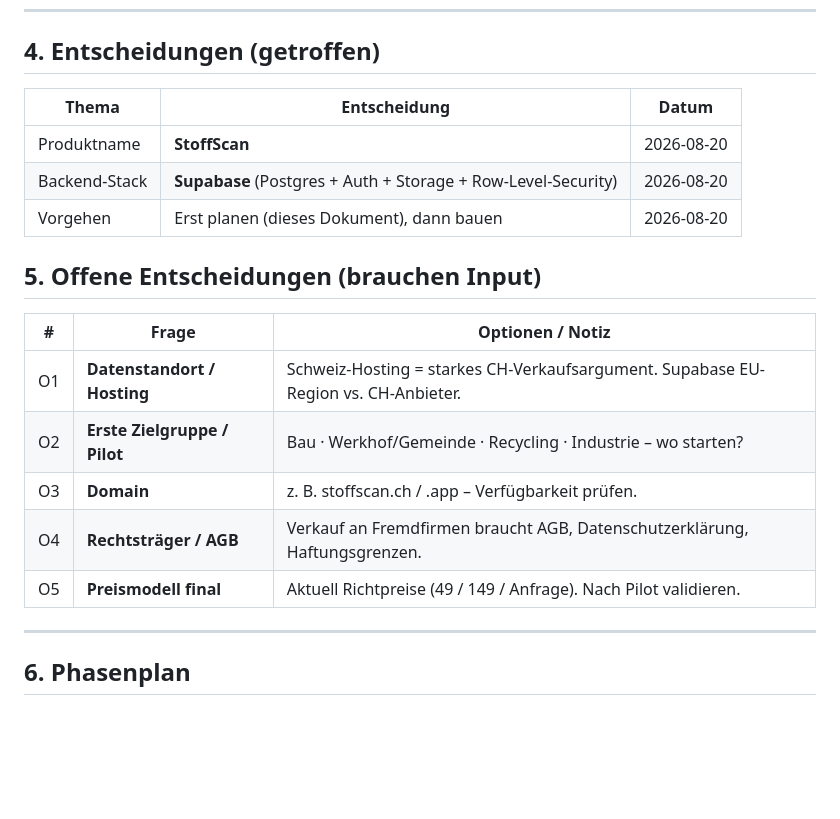
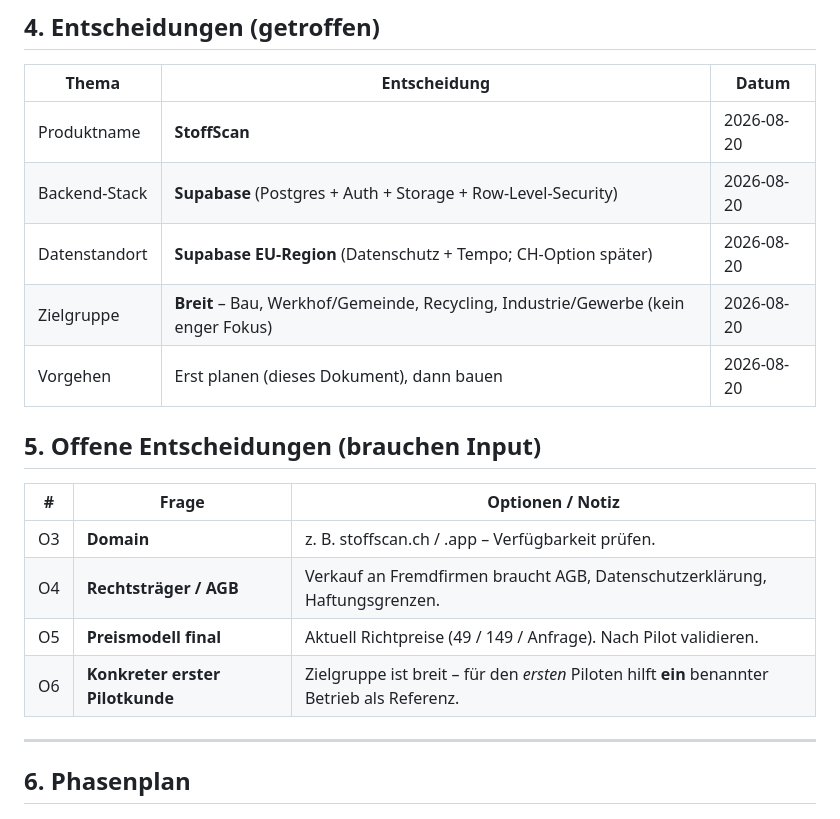
Before and after one commit to fs1911/Gefahrstoffe, a Markdown page: ROADMAP.md, the part around the change. Rendered like a GitHub page; blank space fills up the shorter version.

Commit message:
Roadmap: Datenstandort (Supabase EU) und breite Zielgruppe festgehalten
Co-Authored-By: Claude Opus 4.8 <noreply@anthropic.com>
Claude-Session: https://claude.ai/code/session_01A3EuvG7uLRUKzcGPjW2bWT

```diff
--- a/ROADMAP.md
+++ b/ROADMAP.md
@@ -51,17 +51,18 @@ jetzt: ein **generisches, verkaufbares Mehrmandanten-SaaS** ohne Kundenbezug.
 |---|---|---|
 | Produktname | **StoffScan** | 2026-08-20 |
 | Backend-Stack | **Supabase** (Postgres + Auth + Storage + Row-Level-Security) | 2026-08-20 |
+| Datenstandort | **Supabase EU-Region** (Datenschutz + Tempo; CH-Option später) | 2026-08-20 |
+| Zielgruppe | **Breit** – Bau, Werkhof/Gemeinde, Recycling, Industrie/Gewerbe (kein enger Fokus) | 2026-08-20 |
 | Vorgehen | Erst planen (dieses Dokument), dann bauen | 2026-08-20 |
 
 ## 5. Offene Entscheidungen (brauchen Input)
 
 | # | Frage | Optionen / Notiz |
 |---|---|---|
-| O1 | **Datenstandort / Hosting** | Schweiz-Hosting = starkes CH-Verkaufsargument. Supabase EU-Region vs. CH-Anbieter. |
-| O2 | **Erste Zielgruppe / Pilot** | Bau · Werkhof/Gemeinde · Recycling · Industrie – wo starten? |
 | O3 | **Domain** | z. B. stoffscan.ch / .app – Verfügbarkeit prüfen. |
 | O4 | **Rechtsträger / AGB** | Verkauf an Fremdfirmen braucht AGB, Datenschutzerklärung, Haftungsgrenzen. |
 | O5 | **Preismodell final** | Aktuell Richtpreise (49 / 149 / Anfrage). Nach Pilot validieren. |
+| O6 | **Konkreter erster Pilotkunde** | Zielgruppe ist breit – für den *ersten* Piloten hilft **ein** benannter Betrieb als Referenz. |
 
 ---
 
```
